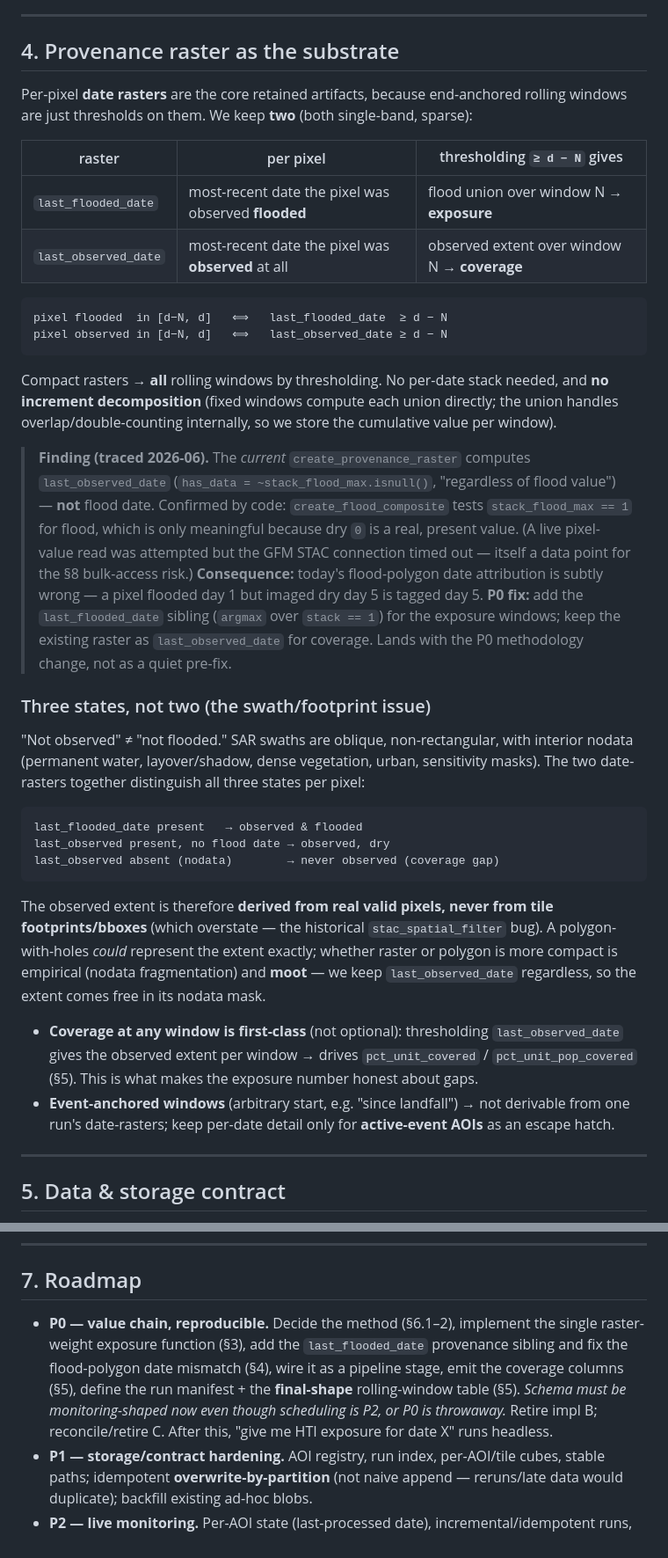
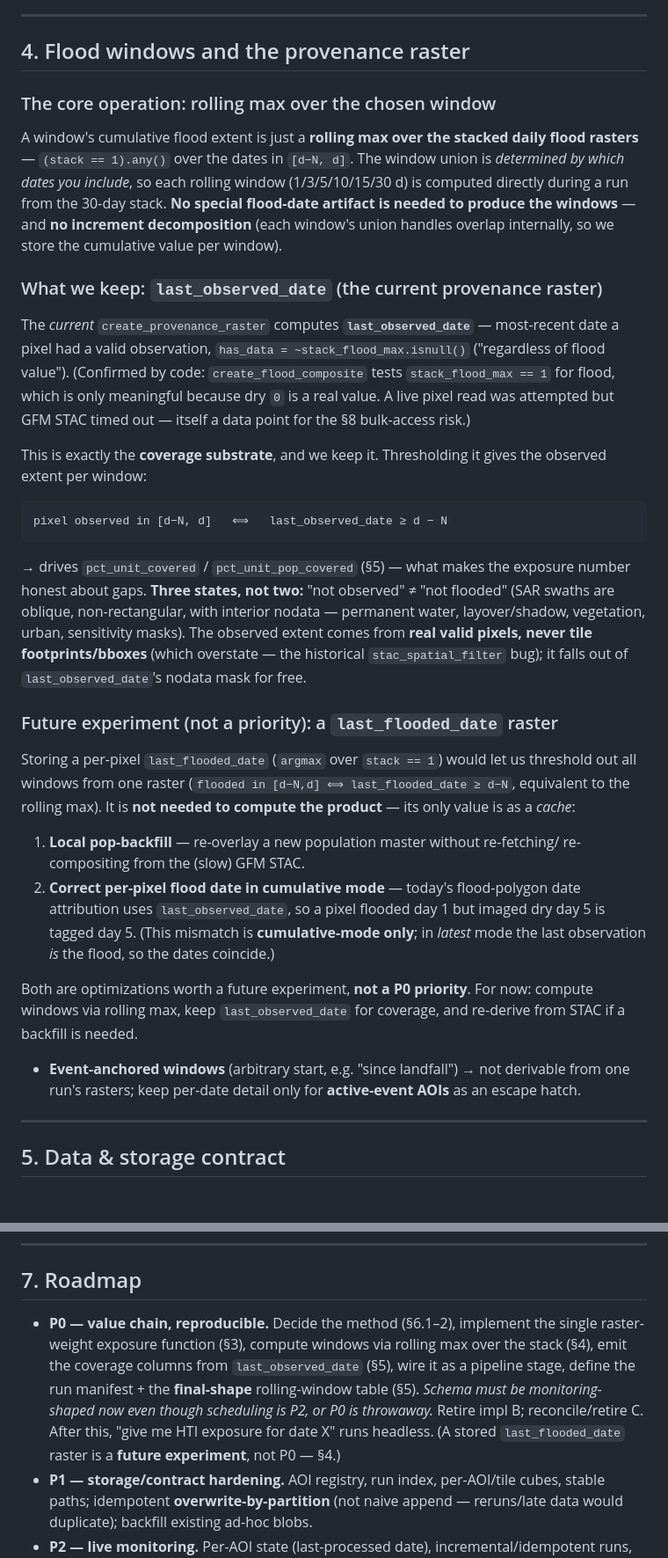
Before and after one commit to OCHA-DAP/ds-flood-gfm, a Markdown page: ARCHITECTURE.md, 2 parts joined by grey strips. Shown at 88% size. GitHub-like rendering; blank space fills up the shorter version.

Commit message:
docs: reframe §4 — rolling max is the operation, flood-date raster is a future experiment
Per discussion: a window's flood union is just the rolling max over the chosen
window's stack; no flood-date artifact is needed to produce the product. Reframe §4
around that:
- core operation = rolling max over the window (window choice determines the union)
- keep last_observed_date (current provenance raster) as the coverage substrate
- demote last_flooded_date to a future, non-priority experiment justified only as a
  cache (local pop-backfill vs slow STAC; correct per-pixel flood date in cumulative
  mode — a mismatch that is cumulative-mode-only)
- §7 P0 no longer includes the flood-date sibling; coverage columns come from
  last_observed_date

````diff
--- a/ARCHITECTURE.md
+++ b/ARCHITECTURE.md
@@ -94,60 +94,59 @@ exposed population per admin unit
 
 ---
 
-## 4. Provenance raster as the substrate
+## 4. Flood windows and the provenance raster
 
-Per-pixel **date rasters** are the core retained artifacts, because end-anchored rolling
-windows are just thresholds on them. We keep **two** (both single-band, sparse):
+### The core operation: rolling max over the chosen window
 
-| raster | per pixel | thresholding `≥ d − N` gives |
-|---|---|---|
-| `last_flooded_date` | most-recent date the pixel was observed **flooded** | flood union over window N → **exposure** |
-| `last_observed_date` | most-recent date the pixel was **observed** at all | observed extent over window N → **coverage** |
+A window's cumulative flood extent is just a **rolling max over the stacked daily flood
+rasters** — `(stack == 1).any()` over the dates in `[d−N, d]`. The window union is
+*determined by which dates you include*, so each rolling window (1/3/5/10/15/30 d) is
+computed directly during a run from the 30-day stack. **No special flood-date artifact is
+needed to produce the windows** — and **no increment decomposition** (each window's union
+handles overlap internally, so we store the cumulative value per window).
+
+### What we keep: `last_observed_date` (the current provenance raster)
+
+The *current* `create_provenance_raster` computes **`last_observed_date`** — most-recent
+date a pixel had a valid observation, `has_data = ~stack_flood_max.isnull()` ("regardless
+of flood value"). (Confirmed by code: `create_flood_composite` tests `stack_flood_max == 1`
+for flood, which is only meaningful because dry `0` is a real value. A live pixel read was
+attempted but GFM STAC timed out — itself a data point for the §8 bulk-access risk.)
+
+This is exactly the **coverage substrate**, and we keep it. Thresholding it gives the
+observed extent per window:
 
 ```
-pixel flooded  in [d−N, d]   ⟺   last_flooded_date  ≥ d − N
 pixel observed in [d−N, d]   ⟺   last_observed_date ≥ d − N
 ```
 
-Compact rasters → **all** rolling windows by thresholding. No per-date stack needed, and
-**no increment decomposition** (fixed windows compute each union directly; the union
-handles overlap/double-counting internally, so we store the cumulative value per window).
+→ drives `pct_unit_covered` / `pct_unit_pop_covered` (§5) — what makes the exposure number
+honest about gaps. **Three states, not two:** "not observed" ≠ "not flooded" (SAR swaths
+are oblique, non-rectangular, with interior nodata — permanent water, layover/shadow,
+vegetation, urban, sensitivity masks). The observed extent comes from **real valid pixels,
+never tile footprints/bboxes** (which overstate — the historical `stac_spatial_filter`
+bug); it falls out of `last_observed_date`'s nodata mask for free.
 
-> **Finding (traced 2026-06).** The *current* `create_provenance_raster` computes
-> `last_observed_date` (`has_data = ~stack_flood_max.isnull()`, "regardless of flood
-> value") — **not** flood date. Confirmed by code: `create_flood_composite` tests
-> `stack_flood_max == 1` for flood, which is only meaningful because dry `0` is a real,
-> present value. (A live pixel-value read was attempted but the GFM STAC connection timed
-> out — itself a data point for the §8 bulk-access risk.) **Consequence:** today's
-> flood-polygon date attribution is subtly wrong — a pixel flooded day 1 but imaged dry
-> day 5 is tagged day 5. **P0 fix:** add the `last_flooded_date` sibling (`argmax` over
-> `stack == 1`) for the exposure windows; keep the existing raster as `last_observed_date`
-> for coverage. Lands with the P0 methodology change, not as a quiet pre-fix.
+### Future experiment (not a priority): a `last_flooded_date` raster
 
-### Three states, not two (the swath/footprint issue)
+Storing a per-pixel `last_flooded_date` (`argmax` over `stack == 1`) would let us threshold
+out all windows from one raster (`flooded in [d−N,d] ⟺ last_flooded_date ≥ d−N`, equivalent
+to the rolling max). It is **not needed to compute the product** — its only value is as a
+*cache*:
 
-"Not observed" ≠ "not flooded." SAR swaths are oblique, non-rectangular, with interior
-nodata (permanent water, layover/shadow, dense vegetation, urban, sensitivity masks).
-The two date-rasters together distinguish all three states per pixel:
+1. **Local pop-backfill** — re-overlay a new population master without re-fetching/
+   re-compositing from the (slow) GFM STAC.
+2. **Correct per-pixel flood date in cumulative mode** — today's flood-polygon date
+   attribution uses `last_observed_date`, so a pixel flooded day 1 but imaged dry day 5 is
+   tagged day 5. (This mismatch is **cumulative-mode only**; in *latest* mode the last
+   observation *is* the flood, so the dates coincide.)
 
-```
-last_flooded_date present   → observed & flooded
-last_observed present, no flood date → observed, dry
-last_observed absent (nodata)        → never observed (coverage gap)
-```
+Both are optimizations worth a future experiment, **not a P0 priority**. For now: compute
+windows via rolling max, keep `last_observed_date` for coverage, and re-derive from STAC if
+a backfill is needed.
 
-The observed extent is therefore **derived from real valid pixels, never from tile
-footprints/bboxes** (which overstate — the historical `stac_spatial_filter` bug). A
-polygon-with-holes *could* represent the extent exactly; whether raster or polygon is
-more compact is empirical (nodata fragmentation) and **moot** — we keep `last_observed_date`
-regardless, so the extent comes free in its nodata mask.
-
-- **Coverage at any window is first-class** (not optional): thresholding `last_observed_date`
-  gives the observed extent per window → drives `pct_unit_covered` / `pct_unit_pop_covered`
-  (§5). This is what makes the exposure number honest about gaps.
-- **Event-anchored windows** (arbitrary start, e.g. "since landfall") → not derivable
-  from one run's date-rasters; keep per-date detail only for **active-event AOIs** as an
-  escape hatch.
+- **Event-anchored windows** (arbitrary start, e.g. "since landfall") → not derivable from
+  one run's rasters; keep per-date detail only for **active-event AOIs** as an escape hatch.
 
 ---
 
@@ -257,12 +256,12 @@ cadence (~30×) are the levers; even the worst case is lunch money.
 ## 7. Roadmap
 
 - **P0 — value chain, reproducible.** Decide the method (§6.1–2), implement the single
-  raster-weight exposure function (§3), add the `last_flooded_date` provenance sibling and
-  fix the flood-polygon date mismatch (§4), wire it as a pipeline stage, emit the coverage
-  columns (§5), define the run manifest + the **final-shape** rolling-window table (§5).
+  raster-weight exposure function (§3), compute windows via rolling max over the stack
+  (§4), emit the coverage columns from `last_observed_date` (§5), wire it as a pipeline
+  stage, define the run manifest + the **final-shape** rolling-window table (§5).
   *Schema must be monitoring-shaped now even though scheduling is P2, or P0 is throwaway.*
   Retire impl B; reconcile/retire C. After this, "give me HTI exposure for date X" runs
-  headless.
+  headless. (A stored `last_flooded_date` raster is a **future experiment**, not P0 — §4.)
 - **P1 — storage/contract hardening.** AOI registry, run index, per-AOI/tile cubes,
   stable paths; idempotent **overwrite-by-partition** (not naive append — reruns/late
   data would duplicate); backfill existing ad-hoc blobs.
````
